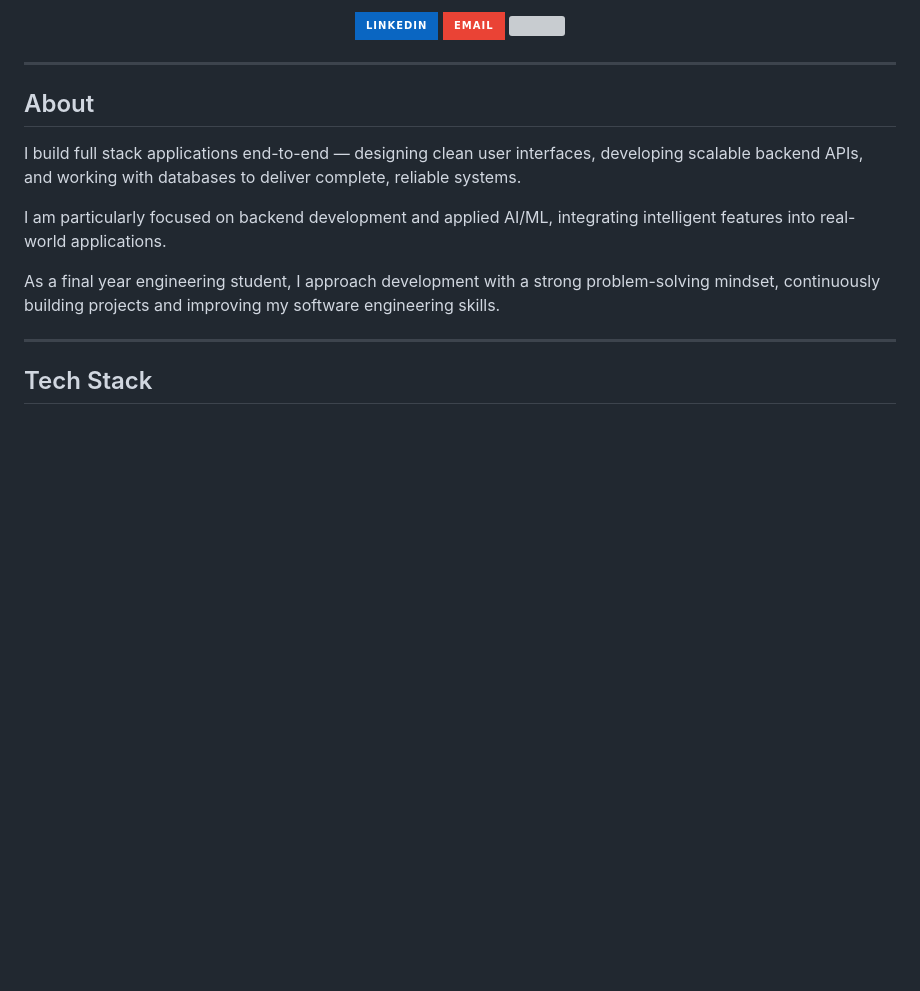
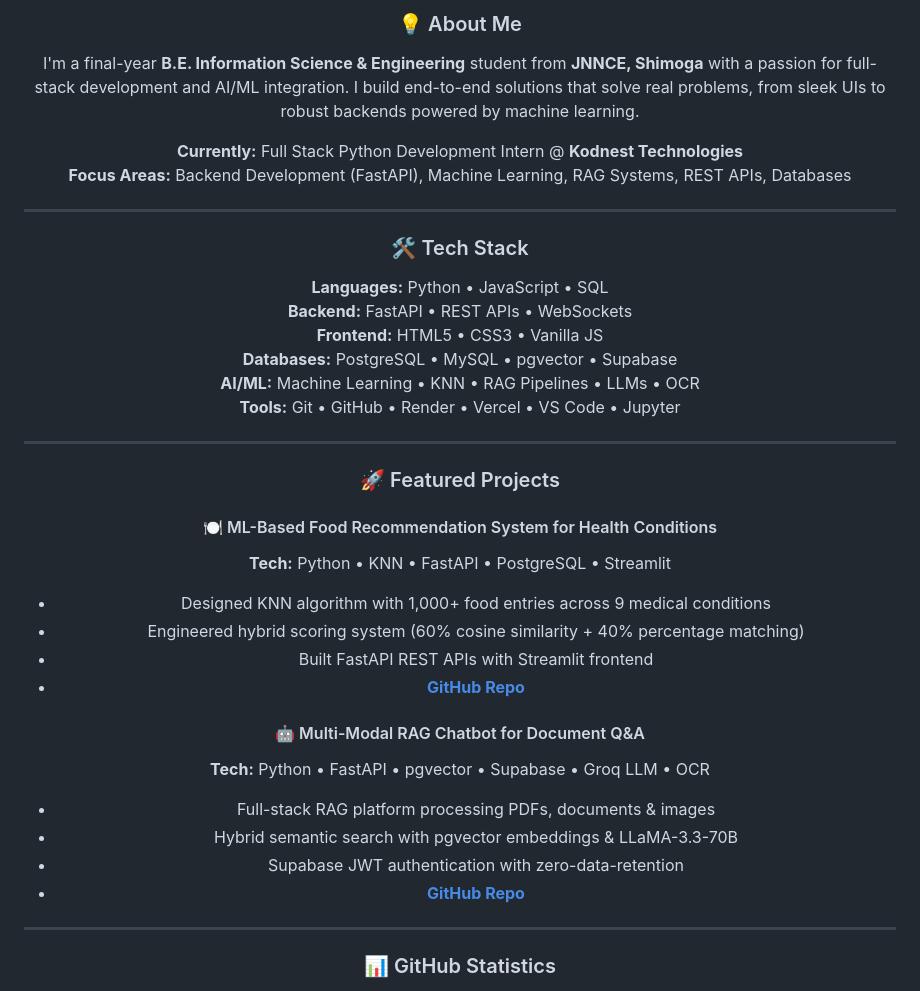
Before and after one commit to Krishnamalgi7/Krishnamalgi7, a Markdown page: README.md, the part around one of its changes. Rendered like a GitHub page; badges without logos; blank space fills up the shorter version; grey boxes are pictures that could not be loaded.

```diff
--- a/README.md
+++ b/README.md
@@ -10,23 +10,49 @@
 
-[![LinkedIn](https://img.shields.io/badge/LinkedIn-0A66C2?style=for-the-badge&logo=linkedin&logoColor=white)](https://linkedin.com/in/krishna-malgi)
-[![Email](https://img.shields.io/badge/Email-EA4335?style=for-the-badge&logo=gmail&logoColor=white)](mailto:krishnamalgi6@gmail.com)
-<img src="https://komarev.com/ghpvc/?username=Krishnamalgi7&style=for-the-badge&color=7aa2f7"/>
+### 💡 About Me
+
+I'm a final-year **B.E. Information Science & Engineering** student from **JNNCE, Shimoga** with a passion for full-stack development and AI/ML integration. I build end-to-end solutions that solve real problems, from sleek UIs to robust backends powered by machine learning.
+
+**Currently:** Full Stack Python Development Intern @ **Kodnest Technologies**
+**Focus Areas:** Backend Development (FastAPI), Machine Learning, RAG Systems, REST APIs, Databases
+
+---
+
+### 🛠️ Tech Stack
+
+<div>
+
+**Languages:** Python • JavaScript • SQL
+**Backend:** FastAPI • REST APIs • WebSockets
+**Frontend:** HTML5 • CSS3 • Vanilla JS
+**Databases:** PostgreSQL • MySQL • pgvector • Supabase
+**AI/ML:** Machine Learning • KNN • RAG Pipelines • LLMs • OCR
+**Tools:** Git • GitHub • Render • Vercel • VS Code • Jupyter
 
 </div>
 
 ---
 
-## About
+### 🚀 Featured Projects
 
-I build full stack applications end-to-end — designing clean user interfaces, developing scalable backend APIs, and working with databases to deliver complete, reliable systems.
+#### 🍽️ ML-Based Food Recommendation System for Health Conditions
+**Tech:** Python • KNN • FastAPI • PostgreSQL • Streamlit
 
-I am particularly focused on backend development and applied AI/ML, integrating intelligent features into real-world applications.
+- Designed KNN algorithm with 1,000+ food entries across 9 medical conditions
+- Engineered hybrid scoring system (60% cosine similarity + 40% percentage matching)
+- Built FastAPI REST APIs with Streamlit frontend
+- **[GitHub Repo](https://github.com/Krishnamalgi7/Food-recommendation)**
 
-As a final year engineering student, I approach development with a strong problem-solving mindset, continuously building projects and improving my software engineering skills.
+#### 🤖 Multi-Modal RAG Chatbot for Document Q&A
+**Tech:** Python • FastAPI • pgvector • Supabase • Groq LLM • OCR
+
+- Full-stack RAG platform processing PDFs, documents & images
+- Hybrid semantic search with pgvector embeddings & LLaMA-3.3-70B
+- Supabase JWT authentication with zero-data-retention
+- **[GitHub Repo](https://github.com/Krishnamalgi7/Rag-document-Q-A)**
 
 ---
 
-## Tech Stack
+### 📊 GitHub Statistics
 
 <div align="center">
 
```
Also changed, not shown: other parts of README.md (+32 -54 lines).
